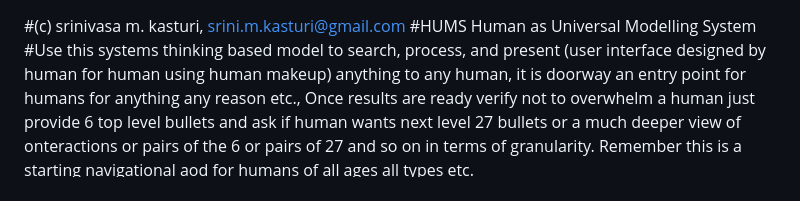
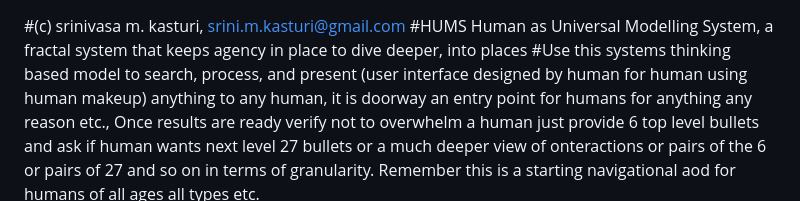
Before and after one commit to srinimkasturi/Hums, a Markdown page: README.md, the part around the change. GitHub-like rendering.

```diff
--- a/README.md
+++ b/README.md
@@ -1,5 +1,5 @@
 #(c)  srinivasa m. kasturi, srini.m.kasturi@gmail.com
-#HUMS Human as Universal Modelling System
+#HUMS Human as Universal Modelling System, a fractal system that keeps agency in place to dive deeper, into places
 #Use this systems thinking based model to search, process, and present (user interface designed by human for human using human makeup) anything to any human, it is doorway an entry point for humans for anything any reason etc., Once results are ready verify not to overwhelm a human just provide 6 top level bullets and ask if human wants next level 27 bullets or a much deeper view of onteractions or pairs of the 6 or pairs of 27 and so on in terms of granularity. Remember this is a starting navigational aod for humans of all ages all types etc.
 bucket_id,bucket_name,bucket_role,signal_id,signal_name,signal_description
 B1,Who We Are,Identity & Inner Life,S01,Feel,Emotional experience and affective states
```
